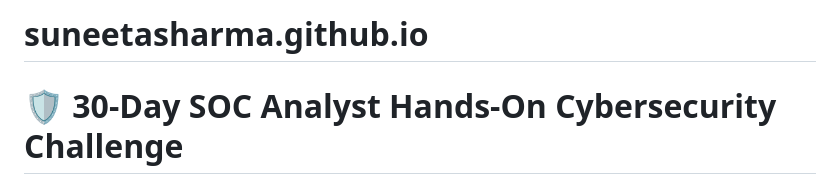
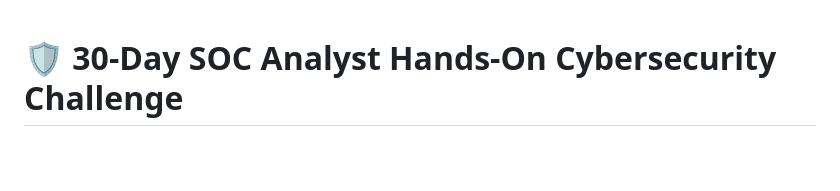
Before and after one commit to suneetasharma/suneetasharma.github.io, a Markdown page: README.md, the part around one of its changes. Drawn GitHub-style; blank space fills up the shorter version.

```diff
--- a/README.md
+++ b/README.md
@@ -1,4 +1,3 @@
-# suneetasharma.github.io
 # 🛡️ 30-Day SOC Analyst Hands-On Cybersecurity Challenge
 
 ## Table of Contents
```
Also changed, not shown: other parts of README.md (+1 -3 lines).
